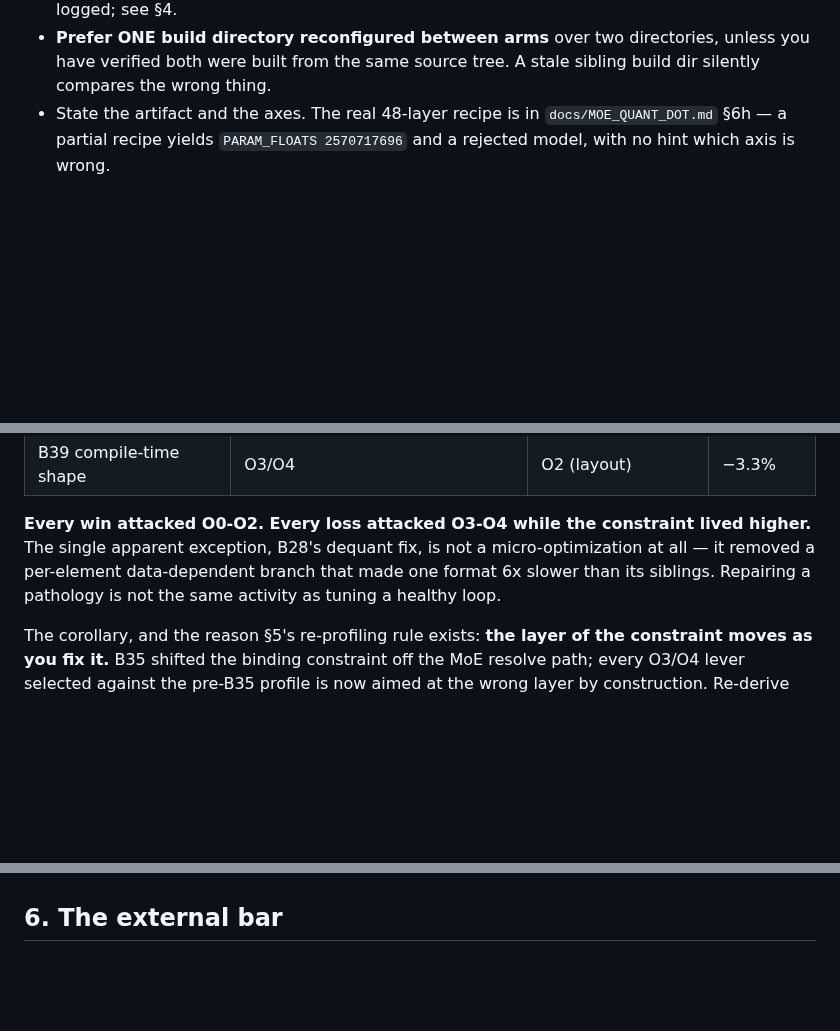
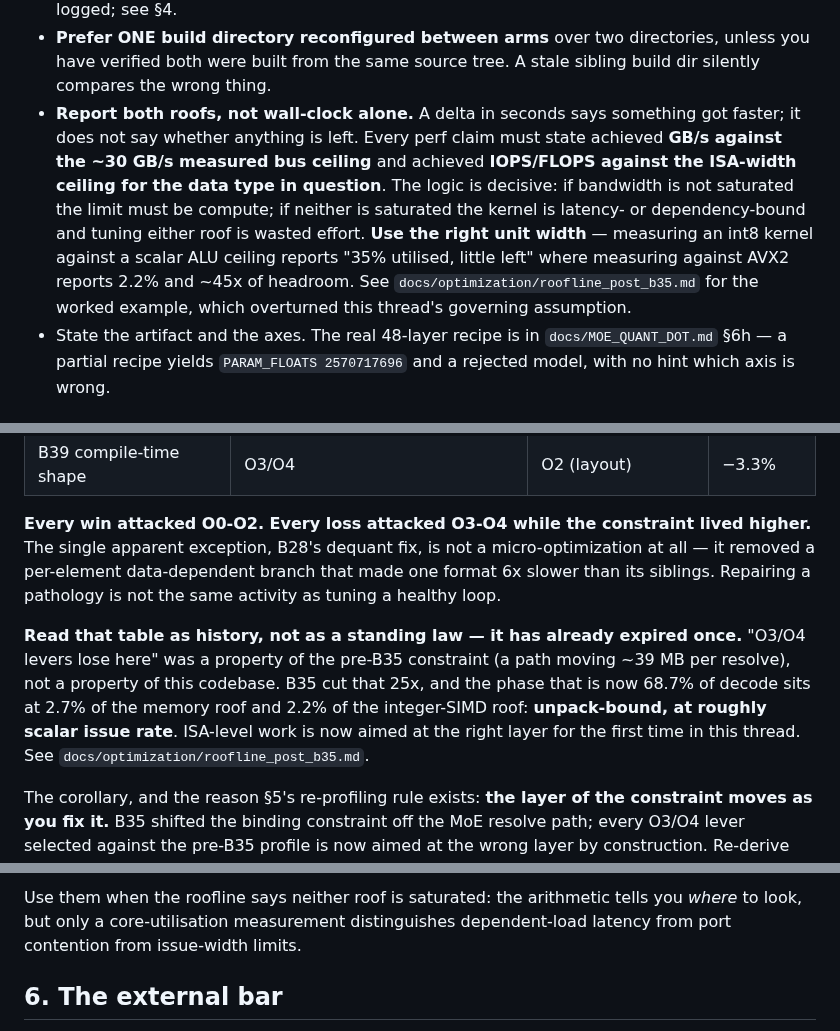
Before and after one commit to CraigHutchinson/Sub0Llm, a Markdown page: docs/OPTIMIZATION_PROCESS.md, 3 parts joined by grey strips. Drawn GitHub-style; blank space fills up the shorter version.

```diff
--- a/docs/OPTIMIZATION_PROCESS.md
+++ b/docs/OPTIMIZATION_PROCESS.md
@@ -30,6 +30,15 @@ A number that does not follow this protocol is not evidence, and must not be quo
 - **Prefer ONE build directory reconfigured between arms** over two directories, unless you have
   verified both were built from the same source tree. A stale sibling build dir silently compares the
   wrong thing.
+- **Report both roofs, not wall-clock alone.** A delta in seconds says something got faster; it does
+  not say whether anything is left. Every perf claim must state achieved **GB/s against the ~30 GB/s
+  measured bus ceiling** and achieved **IOPS/FLOPS against the ISA-width ceiling for the data type in
+  question**. The logic is decisive: if bandwidth is not saturated the limit must be compute; if
+  neither is saturated the kernel is latency- or dependency-bound and tuning either roof is wasted
+  effort. **Use the right unit width** — measuring an int8 kernel against a scalar ALU ceiling reports
+  "35% utilised, little left" where measuring against AVX2 reports 2.2% and ~45x of headroom. See
+  `docs/optimization/roofline_post_b35.md` for the worked example, which overturned this thread's
+  governing assumption.
 - State the artifact and the axes. The real 48-layer recipe is in `docs/MOE_QUANT_DOT.md` §6h — a
   partial recipe yields `PARAM_FLOATS 2570717696` and a rejected model, with no hint which axis is wrong.
 
@@ -136,6 +145,13 @@ apparent exception, B28's dequant fix, is not a micro-optimization at all — it
 data-dependent branch that made one format 6x slower than its siblings. Repairing a pathology is not
 the same activity as tuning a healthy loop.
 
+**Read that table as history, not as a standing law — it has already expired once.** "O3/O4 levers
+lose here" was a property of the pre-B35 constraint (a path moving ~39 MB per resolve), not a property
+of this codebase. B35 cut that 25x, and the phase that is now 68.7% of decode sits at 2.7% of the
+memory roof and 2.2% of the integer-SIMD roof: **unpack-bound, at roughly scalar issue rate**. ISA-level
+work is now aimed at the right layer for the first time in this thread. See
+`docs/optimization/roofline_post_b35.md`.
+
 The corollary, and the reason §5's re-profiling rule exists: **the layer of the constraint moves as you
 fix it.** B35 shifted the binding constraint off the MoE resolve path; every O3/O4 lever selected
 against the pre-B35 profile is now aimed at the wrong layer by construction. Re-derive O0/O1 after any
@@ -143,3 +173,6 @@ change over ~20%, before picking the next lever.
+Use them when the roofline says neither roof is saturated: the arithmetic tells you *where* to look,
+but only a core-utilisation measurement distinguishes dependent-load latency from port contention from
+issue-width limits.
 
 ## 6. The external bar
 
```
Also changed, not shown: other parts of docs/OPTIMIZATION_PROCESS.md (+14 -0 lines), docs/optimization/roofline_post_b35.md (added, +69 -0 lines).
